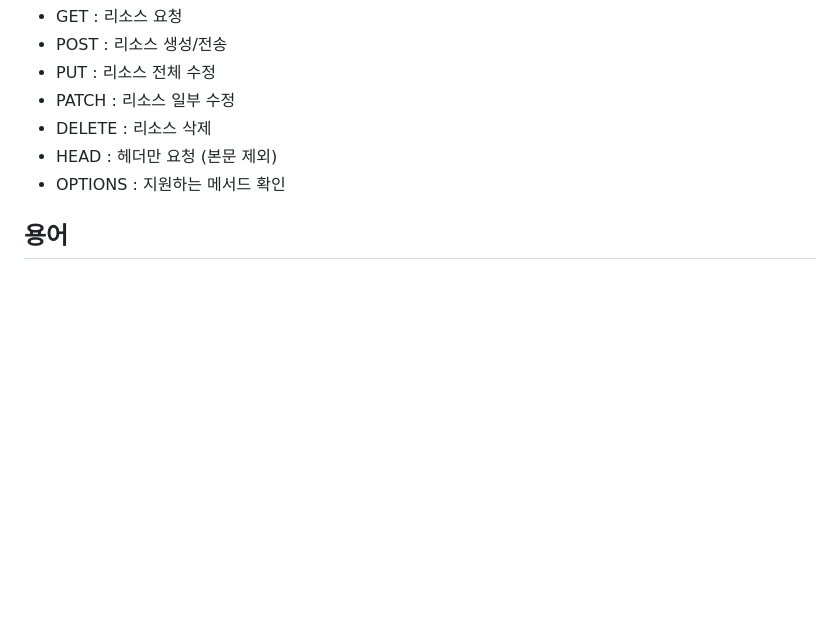
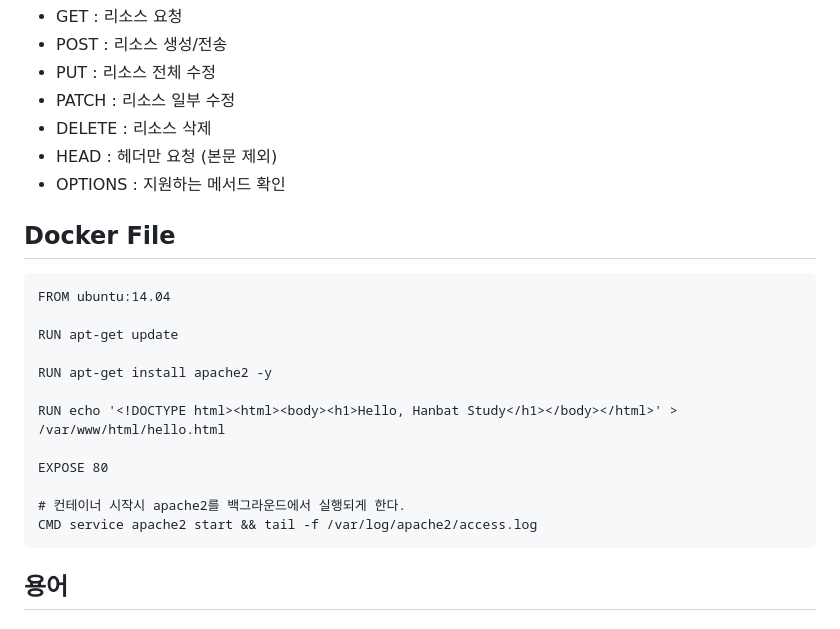
Before and after one commit to jeonjihwan72/hanbat-mystudy, a Markdown page: README.md, the part around the change. GitHub-like rendering; blank space fills up the shorter version.

Commit message:
docs: add code of Dockerfile on README.md

````diff
--- a/README.md
+++ b/README.md
@@ -268,6 +268,23 @@ public class AppConfig {
 - HEAD : 헤더만 요청 (본문 제외)
 - OPTIONS : 지원하는 메서드 확인
 
+## Docker File
+
+```docker
+FROM ubuntu:14.04
+
+RUN apt-get update
+
+RUN apt-get install apache2 -y
+
+RUN echo '<!DOCTYPE html><html><body><h1>Hello, Hanbat Study</h1></body></html>' > /var/www/html/hello.html
+
+EXPOSE 80
+
+# 컨테이너 시작시 apache2를 백그라운드에서 실행되게 한다.
+CMD service apache2 start && tail -f /var/log/apache2/access.log
+```
+
 ## 용어
 
 ### 기초 용어 약자
````
